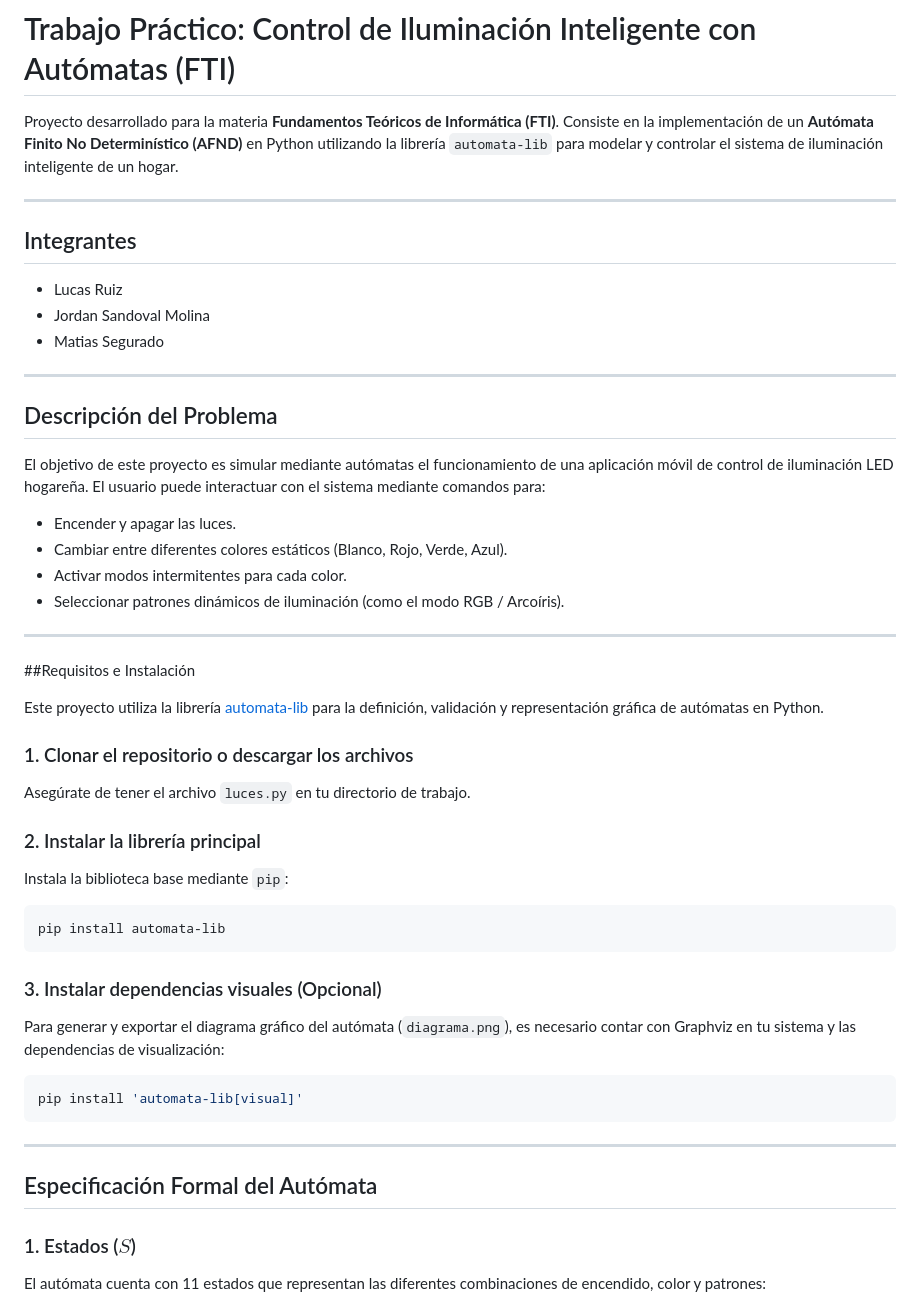
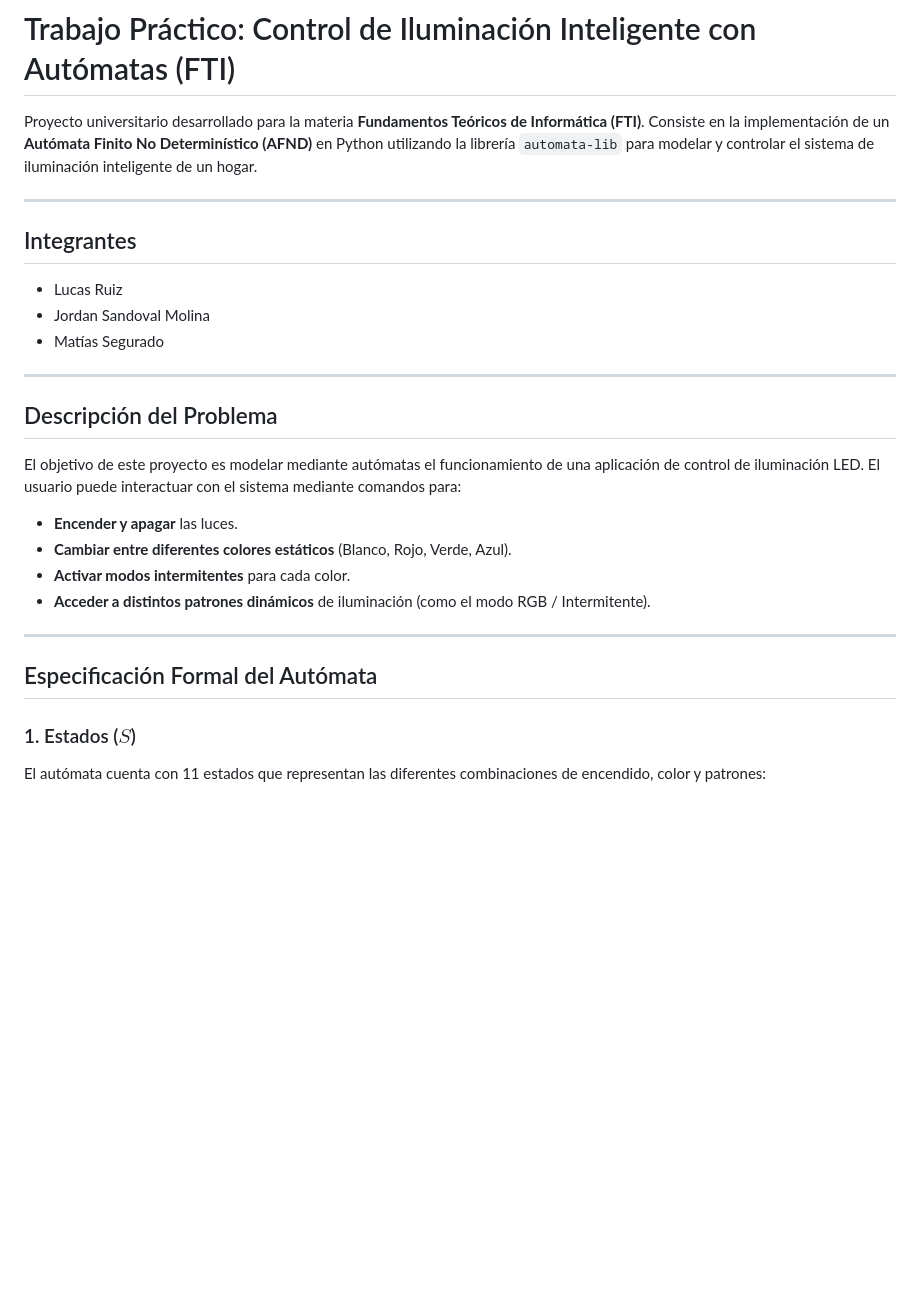
Before and after one commit to sandovalmolinaj2018-cmd/Trabajo-Fti, a Markdown page: README.md, the part around one of its changes. Rendered like a GitHub page; blank space fills up the shorter version.

Commit message:
Act: Readme.md

````diff
--- a/README.md
+++ b/README.md
@@ -1,60 +1,30 @@
 # Trabajo Práctico: Control de Iluminación Inteligente con Autómatas (FTI)
 
-Proyecto desarrollado para la materia **Fundamentos Teóricos de Informática (FTI)**. Consiste en la implementación de un **Autómata Finito No Determinístico (AFND)** en Python utilizando la librería `automata-lib` para modelar y controlar el sistema de iluminación inteligente de un hogar.
-
+Proyecto universitario desarrollado para la materia **Fundamentos Teóricos de Informática (FTI)**.
+Consiste en la implementación de un **Autómata Finito No Determinístico (AFND)** en Python utilizando la librería `automata-lib` para modelar y controlar el sistema de iluminación inteligente de un hogar.
 
 ---
 
-
 ## Integrantes
 
-* Lucas Ruiz
-* Jordan Sandoval Molina
-* Matias Segurado
-
+- Lucas Ruiz
+- Jordan Sandoval Molina
+- Matías Segurado
 
 ---
 
-
 ## Descripción del Problema
 
-El objetivo de este proyecto es simular mediante autómatas el funcionamiento de una aplicación móvil de control de iluminación LED hogareña. El usuario puede interactuar con el sistema mediante comandos para:
-* Encender y apagar las luces.
-* Cambiar entre diferentes colores estáticos (Blanco, Rojo, Verde, Azul).
-* Activar modos intermitentes para cada color.
-* Seleccionar patrones dinámicos de iluminación (como el modo RGB / Arcoíris).
-
+El objetivo de este proyecto es modelar mediante autómatas el funcionamiento de una aplicación de control de iluminación LED.
+El usuario puede interactuar con el sistema mediante comandos para:
+* **Encender y apagar** las luces.
+* **Cambiar entre diferentes colores estáticos** (Blanco, Rojo, Verde, Azul).
+* **Activar modos intermitentes** para cada color.
+* **Acceder a distintos patrones dinámicos** de iluminación (como el modo RGB / Intermitente).
 
 ---
 
-
-##Requisitos e Instalación
-
-Este proyecto utiliza la librería [automata-lib](https://caleb531.github.io/automata/) para la definición, validación y representación gráfica de autómatas en Python.
-
-
-### 1. Clonar el repositorio o descargar los archivos
-Asegúrate de tener el archivo `luces.py` en tu directorio de trabajo.
-
-
-### 2. Instalar la librería principal
-Instala la biblioteca base mediante `pip`:
-```bash
-pip install automata-lib
-```
-
-
-### 3. Instalar dependencias visuales (Opcional)
-Para generar y exportar el diagrama gráfico del autómata (`diagrama.png`), es necesario contar con Graphviz en tu sistema y las dependencias de visualización:
-```bash
-pip install 'automata-lib[visual]'
-```
-
----
-
-
 ## Especificación Formal del Autómata
-
 ### 1. Estados ($S$)
 El autómata cuenta con 11 estados que representan las diferentes combinaciones de encendido, color y patrones:
 
````
Also changed, not shown: other parts of README.md (+26 -1 lines).
